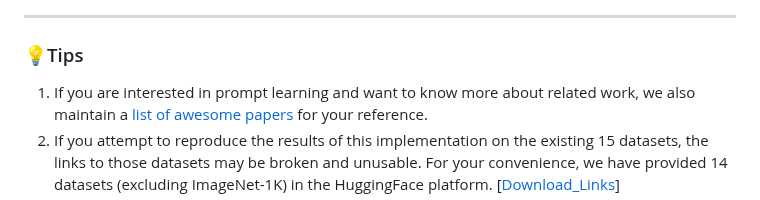
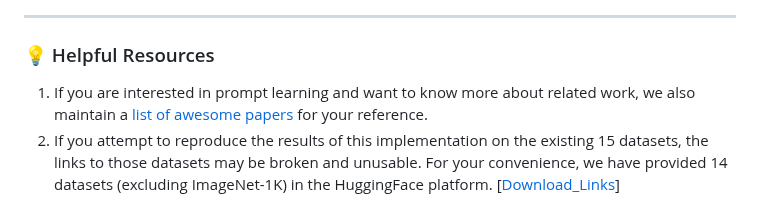
Before and after one commit to zhengli97/PromptKD, a Markdown page: README.md, the part around the change. Drawn GitHub-style.

Commit message:
Rename section 'Tips' to 'Helpful Resources'

```diff
--- a/README.md
+++ b/README.md
@@ -20,7 +20,7 @@
 
 <hr />
 
-### 💡Tips
+### 💡 Helpful Resources
 
 1. If you are interested in prompt learning and want to know more about related work, we also maintain a [list of awesome papers](https://github.com/zhengli97/Awesome-Prompt-Adapter-Learning-for-Vision-Language-Models) for your reference.
 2. If you attempt to reproduce the results of this implementation on the existing 15 datasets, the links to those datasets may be broken and unusable. For your convenience, we have provided 14 datasets (excluding ImageNet-1K) in the HuggingFace platform. [[Download_Links](https://huggingface.co/zhengli97/prompt_learning_dataset)]
```
